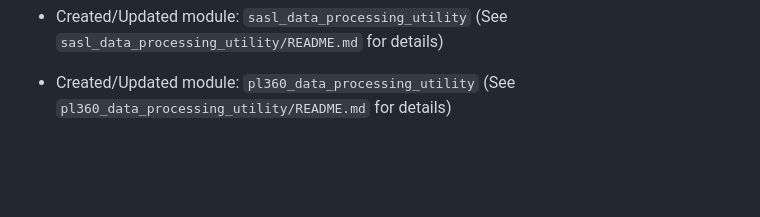
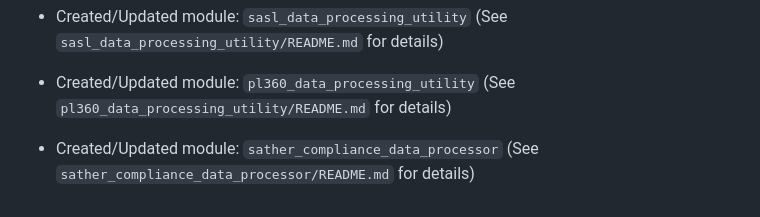
Before and after one commit to rachelsaputri/autoai, a Markdown page: README.md, the part around the change. GitHub-like rendering; blank space fills up the shorter version.

```diff
--- a/README.md
+++ b/README.md
@@ -850,3 +850,5 @@
 - Created/Updated module: `sasl_data_processing_utility` (See `sasl_data_processing_utility/README.md` for details)
 
 - Created/Updated module: `pl360_data_processing_utility` (See `pl360_data_processing_utility/README.md` for details)
+
+- Created/Updated module: `sather_compliance_data_processor` (See `sather_compliance_data_processor/README.md` for details)
```
Also changed, not shown: sather_compliance_data_processor/README.md (added, +25 -0 lines).
